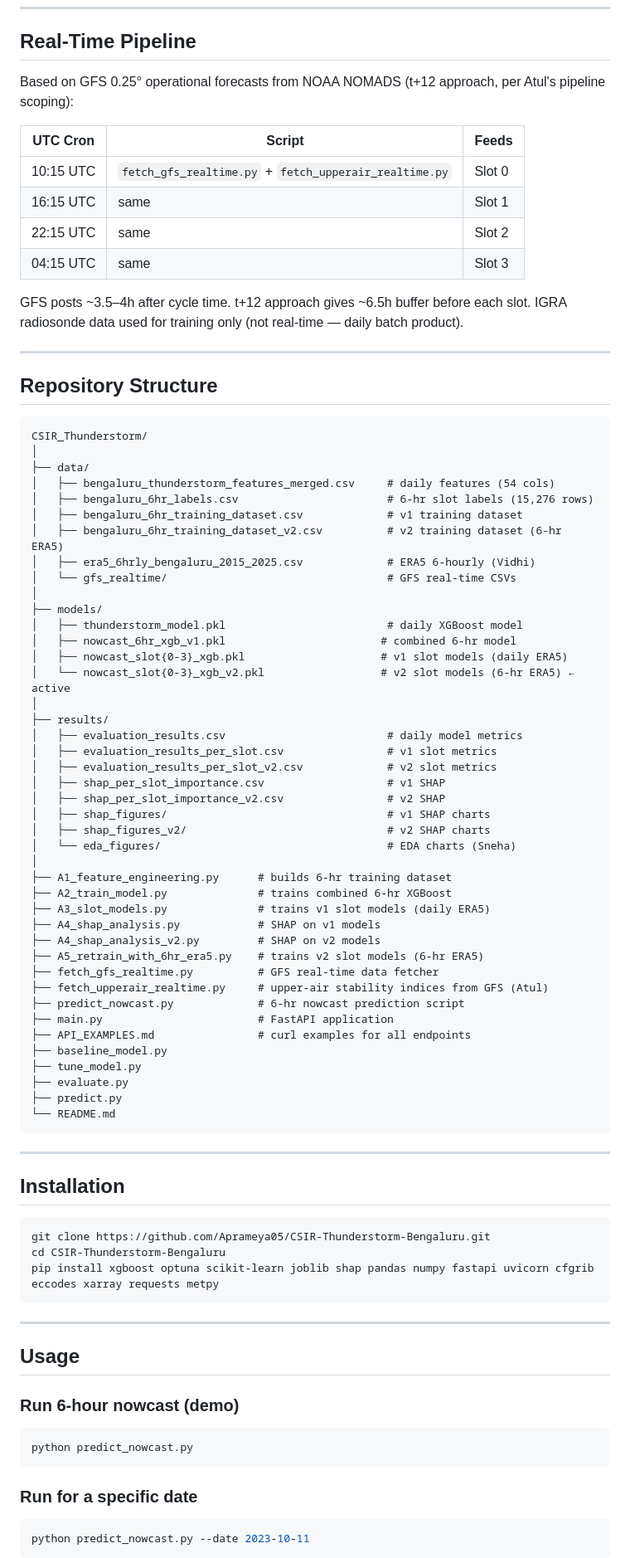
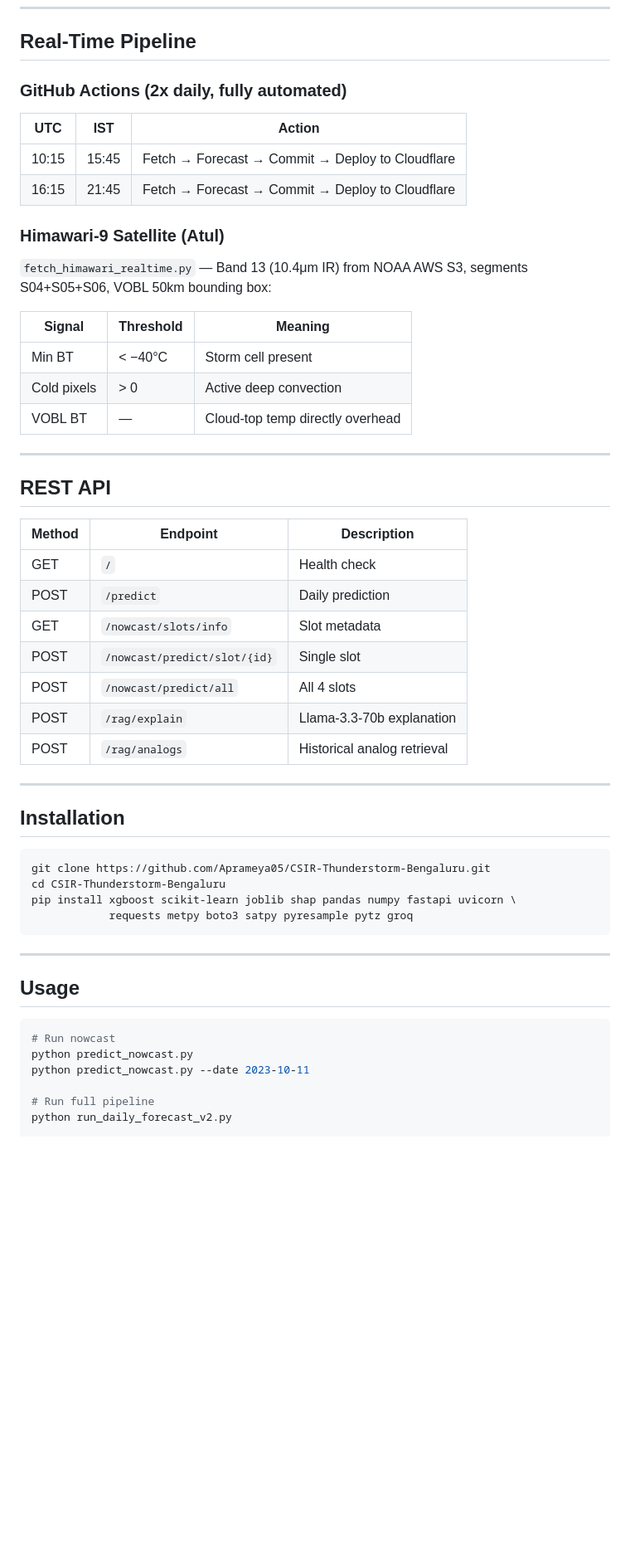
Before and after one commit to Aprameya05/CSIR-Thunderstorm-Bengaluru, a Markdown page: README.md, the part around one of its changes. Shown at 83% size. Drawn GitHub-style; blank space fills up the shorter version.

Commit message:
docs: update README with Phase 3 completions, live URLs, Himawari, Cloudflare

````diff
--- a/README.md
+++ b/README.md
@@ -109,65 +123,36 @@ Labels derived from IMD Table-II weather type codes (T=9 = Thunderstorm) and G-c
 
 ## Real-Time Pipeline
 
-Based on GFS 0.25° operational forecasts from NOAA NOMADS (t+12 approach, per Atul's pipeline scoping):
+### GitHub Actions (2x daily, fully automated)
 
-| UTC Cron | Script | Feeds |
-|----------|--------|-------|
-| 10:15 UTC | `fetch_gfs_realtime.py` + `fetch_upperair_realtime.py` | Slot 0 |
-| 16:15 UTC | same | Slot 1 |
-| 22:15 UTC | same | Slot 2 |
-| 04:15 UTC | same | Slot 3 |
+| UTC | IST | Action |
+|-----|-----|--------|
+| 10:15 | 15:45 | Fetch → Forecast → Commit → Deploy to Cloudflare |
+| 16:15 | 21:45 | Fetch → Forecast → Commit → Deploy to Cloudflare |
 
-GFS posts ~3.5–4h after cycle time. t+12 approach gives ~6.5h buffer before each slot. IGRA radiosonde data used for training only (not real-time — daily batch product).
+### Himawari-9 Satellite (Atul)
+
+`fetch_himawari_realtime.py` — Band 13 (10.4μm IR) from NOAA AWS S3, segments S04+S05+S06, VOBL 50km bounding box:
+
+| Signal | Threshold | Meaning |
+|--------|-----------|---------|
+| Min BT | < −40°C | Storm cell present |
+| Cold pixels | > 0 | Active deep convection |
+| VOBL BT | — | Cloud-top temp directly overhead |
 
 ---
 
-## Repository Structure
+## REST API
 
-```text
-CSIR_Thunderstorm/
-│
-├── data/
-│   ├── bengaluru_thunderstorm_features_merged.csv     # daily features (54 cols)
-│   ├── bengaluru_6hr_labels.csv                       # 6-hr slot labels (15,276 rows)
-│   ├── bengaluru_6hr_training_dataset.csv             # v1 training dataset
-│   ├── bengaluru_6hr_training_dataset_v2.csv          # v2 training dataset (6-hr ERA5)
-│   ├── era5_6hrly_bengaluru_2015_2025.csv             # ERA5 6-hourly (Vidhi)
-│   └── gfs_realtime/                                  # GFS real-time CSVs
-│
-├── models/
-│   ├── thunderstorm_model.pkl                         # daily XGBoost model
-│   ├── nowcast_6hr_xgb_v1.pkl                        # combined 6-hr model
-│   ├── nowcast_slot{0-3}_xgb.pkl                     # v1 slot models (daily ERA5)
-│   └── nowcast_slot{0-3}_xgb_v2.pkl                  # v2 slot models (6-hr ERA5) ← active
-│
-├── results/
-│   ├── evaluation_results.csv                         # daily model metrics
-│   ├── evaluation_results_per_slot.csv                # v1 slot metrics
-│   ├── evaluation_results_per_slot_v2.csv             # v2 slot metrics
-│   ├── shap_per_slot_importance.csv                   # v1 SHAP
-│   ├── shap_per_slot_importance_v2.csv                # v2 SHAP
-│   ├── shap_figures/                                  # v1 SHAP charts
-│   ├── shap_figures_v2/                               # v2 SHAP charts
-│   └── eda_figures/                                   # EDA charts (Sneha)
-│
-├── A1_feature_engineering.py      # builds 6-hr training dataset
-├── A2_train_model.py              # trains combined 6-hr XGBoost
-├── A3_slot_models.py              # trains v1 slot models (daily ERA5)
-├── A4_shap_analysis.py            # SHAP on v1 models
-├── A4_shap_analysis_v2.py         # SHAP on v2 models
-├── A5_retrain_with_6hr_era5.py    # trains v2 slot models (6-hr ERA5)
-├── fetch_gfs_realtime.py          # GFS real-time data fetcher
-├── fetch_upperair_realtime.py     # upper-air stability indices from GFS (Atul)
-├── predict_nowcast.py             # 6-hr nowcast prediction script
-├── main.py                        # FastAPI application
-├── API_EXAMPLES.md                # curl examples for all endpoints
-├── baseline_model.py
-├── tune_model.py
-├── evaluate.py
-├── predict.py
-└── README.md
-```
+| Method | Endpoint | Description |
+|--------|----------|-------------|
+| GET | `/` | Health check |
+| POST | `/predict` | Daily prediction |
+| GET | `/nowcast/slots/info` | Slot metadata |
+| POST | `/nowcast/predict/slot/{id}` | Single slot |
+| POST | `/nowcast/predict/all` | All 4 slots |
+| POST | `/rag/explain` | Llama-3.3-70b explanation |
+| POST | `/rag/analogs` | Historical analog retrieval |
 
 ---
 
@@ -176,20 +161,19 @@ CSIR_Thunderstorm/
 ```bash
 git clone https://github.com/Aprameya05/CSIR-Thunderstorm-Bengaluru.git
 cd CSIR-Thunderstorm-Bengaluru
-pip install xgboost optuna scikit-learn joblib shap pandas numpy fastapi uvicorn cfgrib eccodes xarray requests metpy
+pip install xgboost scikit-learn joblib shap pandas numpy fastapi uvicorn \
+            requests metpy boto3 satpy pyresample pytz groq
 ```
 
 ---
 
 ## Usage
 
-### Run 6-hour nowcast (demo)
 ```bash
+# Run nowcast
 python predict_nowcast.py
-```
+python predict_nowcast.py --date 2023-10-11
 
-### Run for a specific date
-```bash
-python predict_nowcast.py --date 2023-10-11
-```
+# Run full pipeline
+python run_daily_forecast_v2.py
 
````
Also changed, not shown: other parts of README.md (+105 -113 lines).
